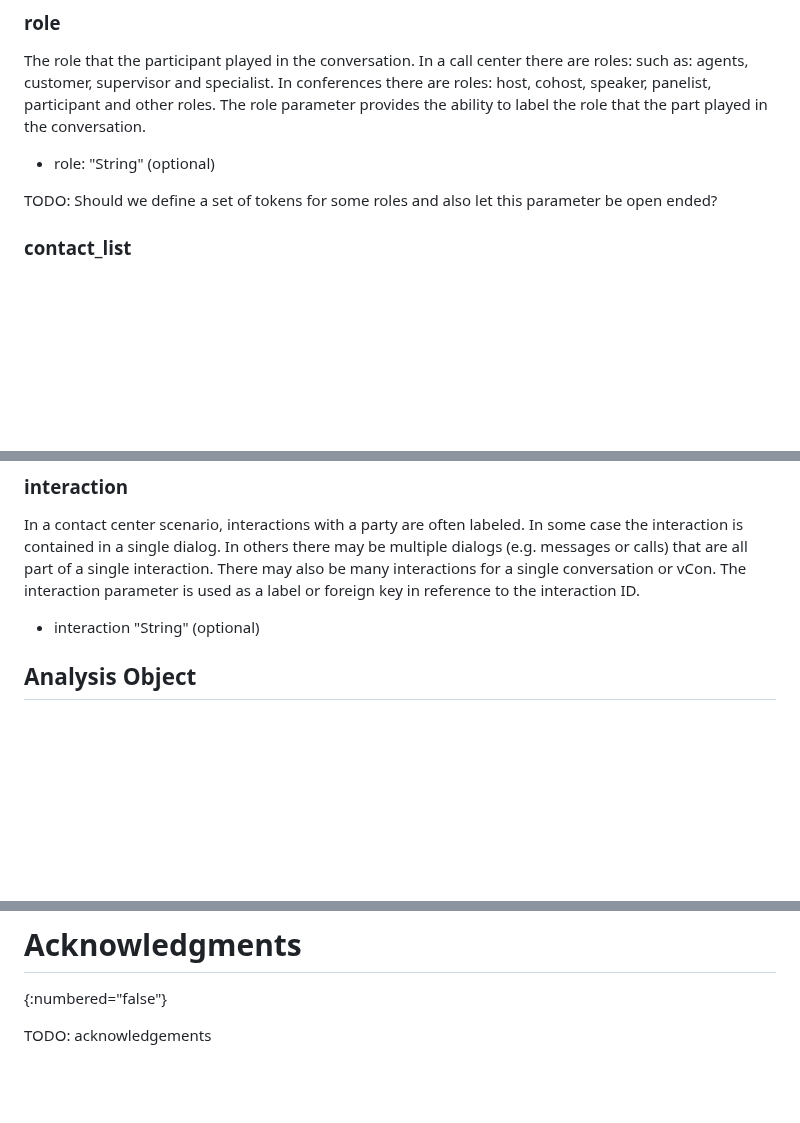
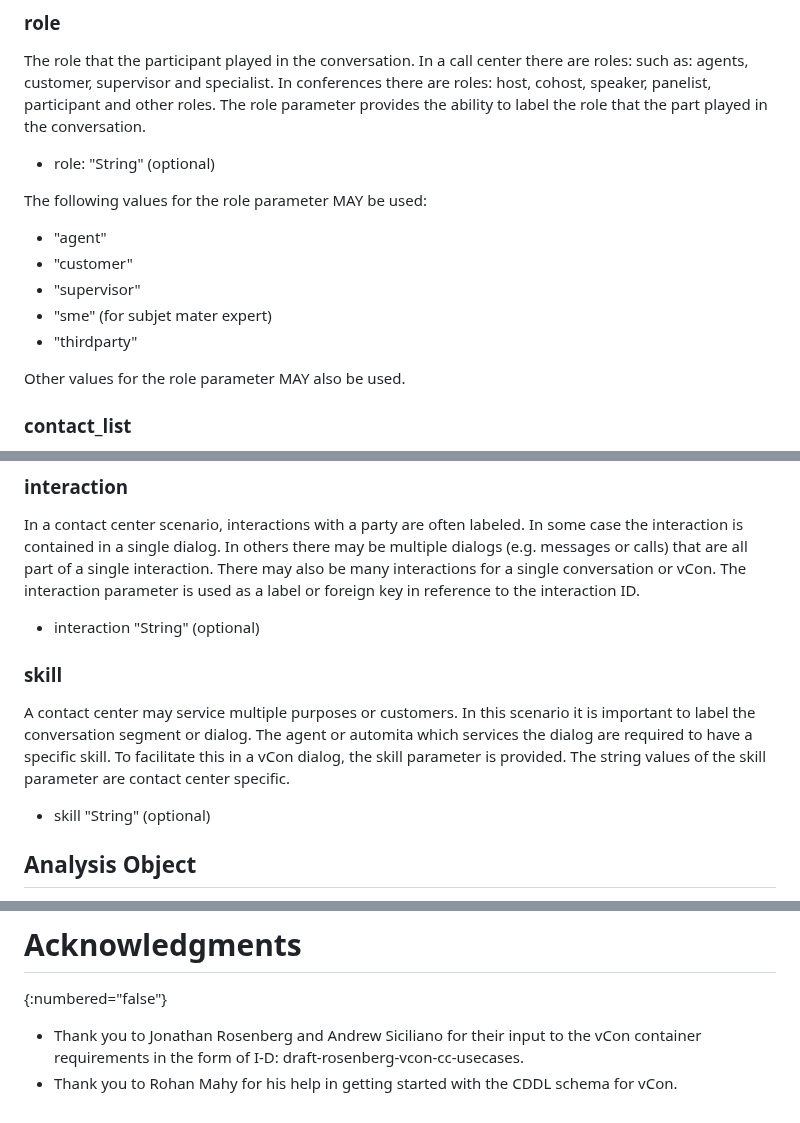
Before and after one commit to dgpetrie/draft-petrie-vcon, a Markdown page: draft-petrie-vcon.md, 3 parts joined by grey strips. GitHub-like rendering; blank space fills up the shorter version.

Commit message:
Added skill parameter and role parameter values per input from Jonathan Rosenberg

```diff
--- a/draft-petrie-vcon.md
+++ b/draft-petrie-vcon.md
@@ -739,7 +739,15 @@ The role parameter provides the ability to label the role that the part played i
 
 * role: "String" (optional)
 
-TODO: Should we define a set of tokens for some roles and also let this parameter be open ended?
+The following values for the role parameter MAY be used:
+
+  + "agent"
+  + "customer"
+  + "supervisor"
+  + "sme" (for subjet mater expert)
+  + "thirdparty"
+
+Other values for the role parameter MAY also be used.
 
 ### contact_list
 
@@ -980,6 +988,16 @@ There may also be many interactions for a single conversation or vCon.
 The interaction parameter is used as a label or foreign key in reference to the interaction ID.
 
 * interaction "String" (optional)
+
+### skill
+
+A contact center may service multiple purposes or customers.
+In this scenario it is important to label the conversation segment or dialog.
+The agent or automita which services the dialog are required to have a specific skill.
+To facilitate this in a vCon dialog, the skill parameter is provided.
+The string values of the skill parameter are contact center specific.
+
+* skill "String" (optional)
 
 ## Analysis Object
 
@@ -1436,4 +1456,5 @@ TODO: group vCon example
 # Acknowledgments
 {:numbered="false"}
 
-TODO: acknowledgements
+  * Thank you to Jonathan Rosenberg and Andrew Siciliano for their input to the vCon container requirements in the form of I-D: draft-rosenberg-vcon-cc-usecases.
+  * Thank you to Rohan Mahy for his help in getting started with the CDDL schema for vCon.
```
Also changed, not shown: other parts of draft-petrie-vcon.md (+2 -0 lines).
